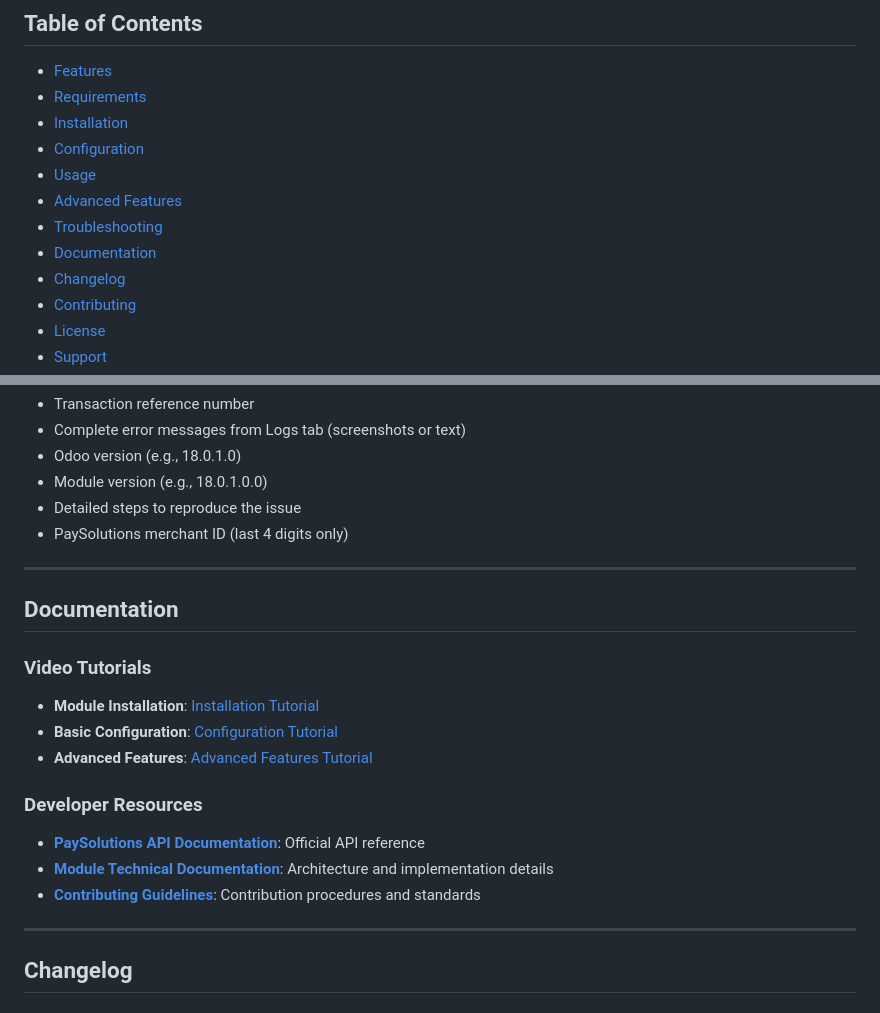
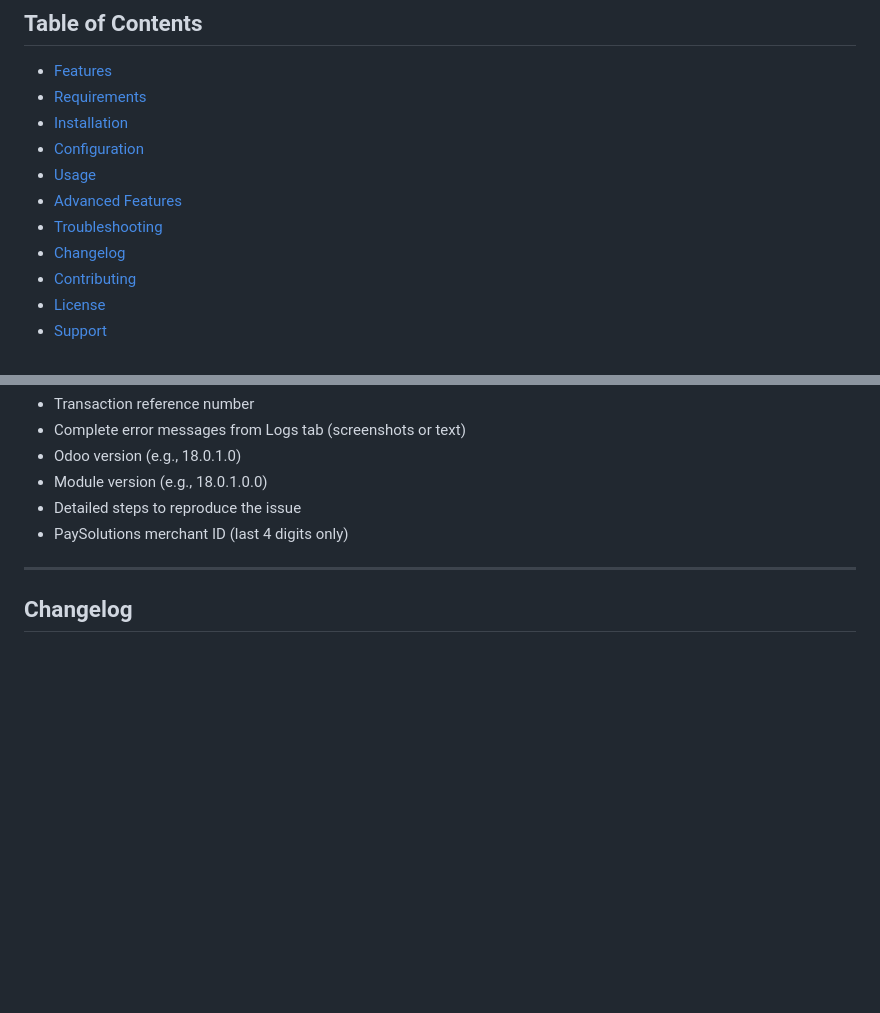
Before and after one commit to KotchasaanTechnologyInvention/payment_paysolutions, a Markdown page: README.md, 2 parts joined by grey strips. GitHub-like rendering; blank space fills up the shorter version.

```diff
--- a/README.md
+++ b/README.md
@@ -12,7 +12,6 @@ A comprehensive payment gateway integration for PaySolutions, Thailand's leading
 - [Usage](#usage)
 - [Advanced Features](#advanced-features)
 - [Troubleshooting](#troubleshooting)
-- [Documentation](#documentation)
 - [Changelog](#changelog)
 - [Contributing](#contributing)
 - [License](#license)
@@ -542,22 +541,6 @@ When contacting support, provide the following information:
 
 ---
 
-## Documentation
-
-### Video Tutorials
-
-- **Module Installation**: [Installation Tutorial](https://youtu.be/installation-link)
-- **Basic Configuration**: [Configuration Tutorial](https://youtu.be/config-link)
-- **Advanced Features**: [Advanced Features Tutorial](https://youtu.be/features-link)
-
-### Developer Resources
-
-- **[PaySolutions API Documentation](https://api-docs.paysolutions.asia/)**: Official API reference
-- **[Module Technical Documentation](docs/TECHNICAL.md)**: Architecture and implementation details
-- **[Contributing Guidelines](CONTRIBUTING.md)**: Contribution procedures and standards
-
----
-
 ## Changelog
 
 ### Version 18.0.1.1.0 (February 2, 2026)
```
